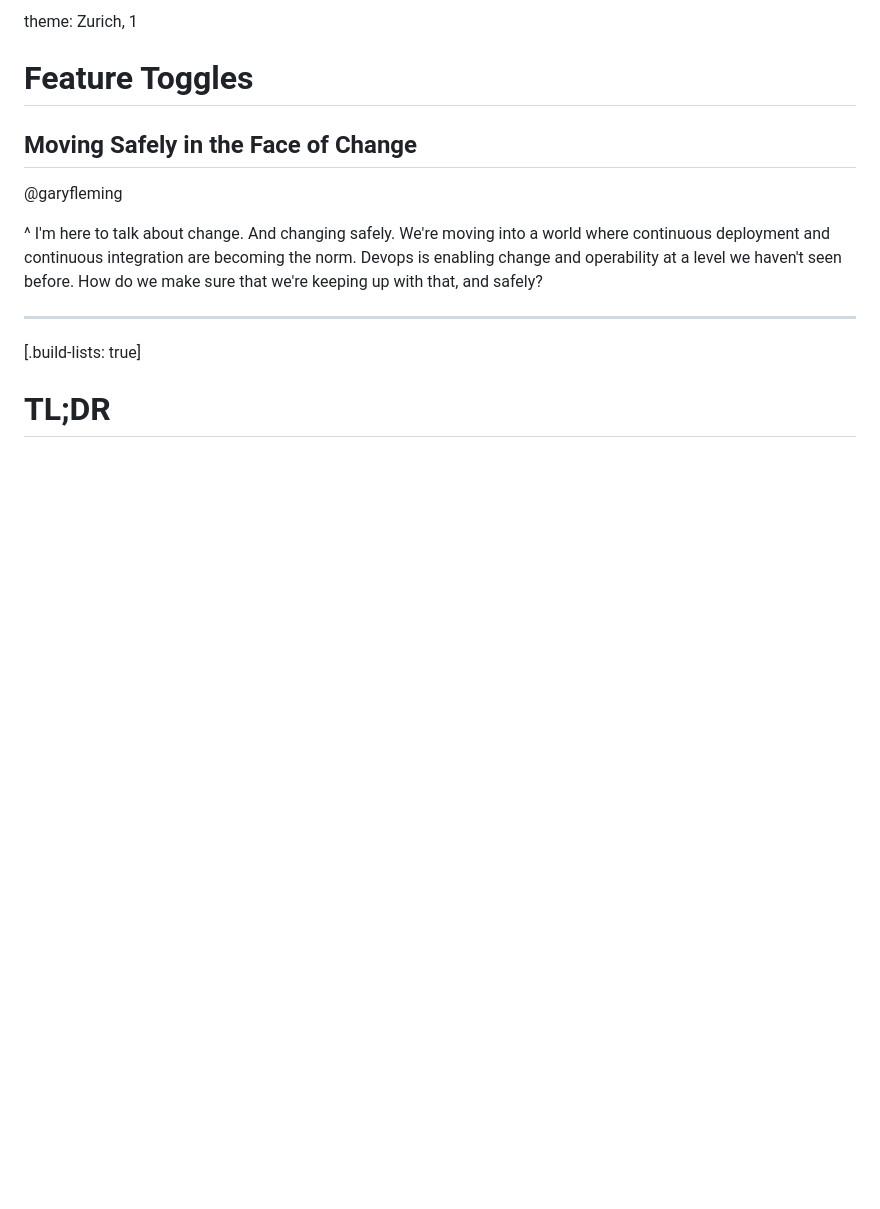
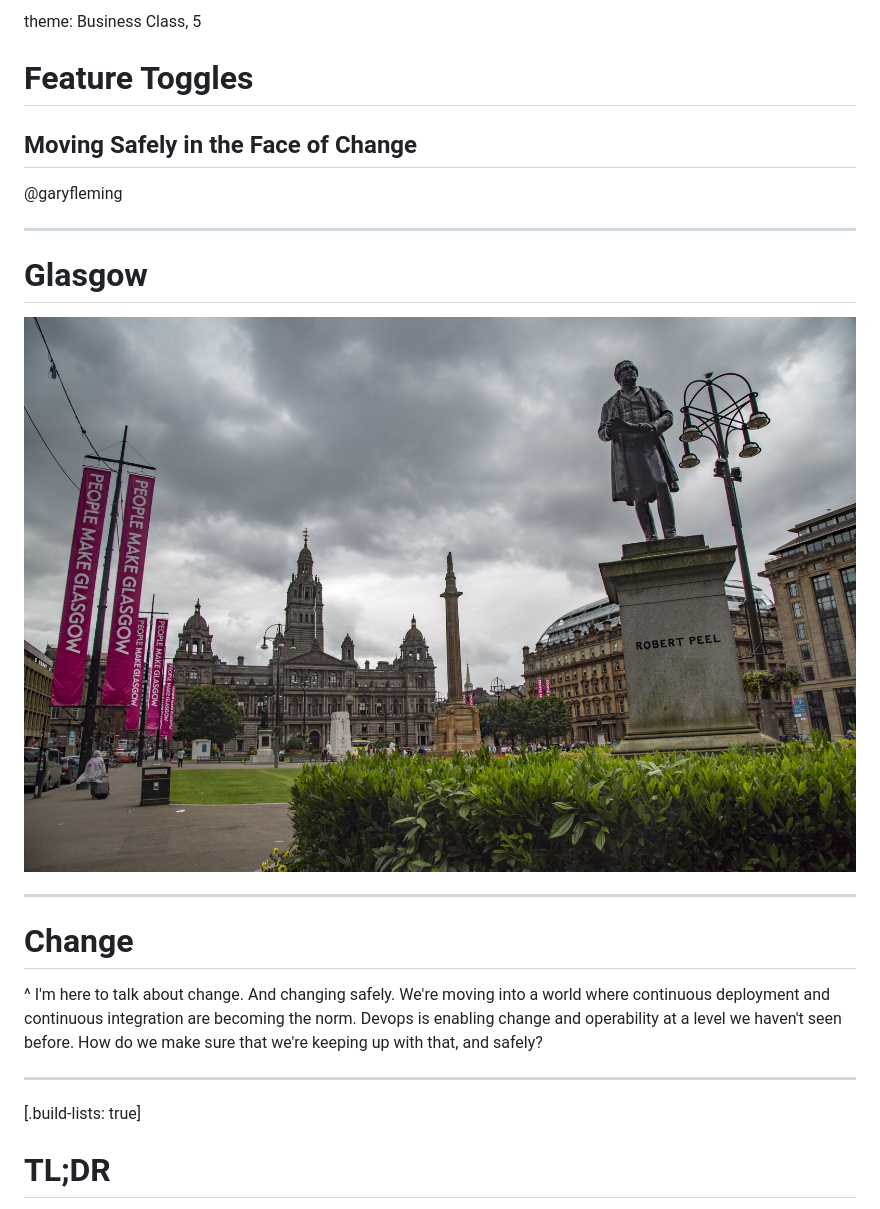
Before and after one commit to garyfleming/feature-toggling-talk, a Markdown page: feature-toggles.md, the part around the change. GitHub-like rendering; pictures changed too: glasgow.jpg (added); blank space fills up the shorter version.

Commit message:
Change theme. Add Glasgow picture

```diff
--- a/feature-toggles.md
+++ b/feature-toggles.md
@@ -1,12 +1,22 @@
-theme: Zurich, 1
+theme: Business Class, 5
 
 # Feature Toggles
 ## Moving Safely in the Face of Change
 
 @garyfleming
 
+---
+
+# Glasgow
+
+![inline](glasgow.jpg)
+
+---
+
+# Change
 
 ^ I'm here to talk about change. And changing safely. We're moving into a world where continuous deployment and continuous integration are becoming the norm. Devops is enabling change and operability at a level we haven't seen before. How do we make sure that we're keeping up with that, and safely?
+
 
 ---
 
```
